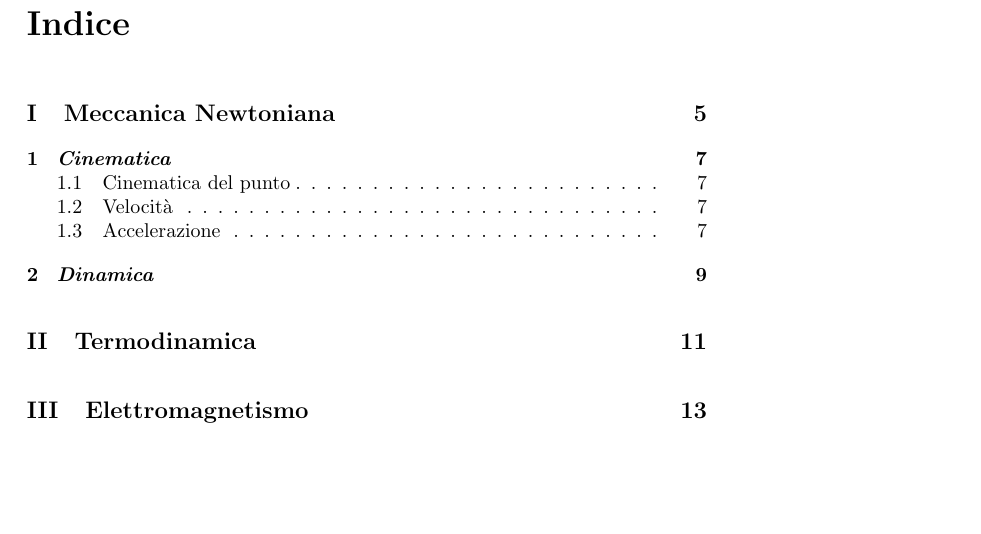
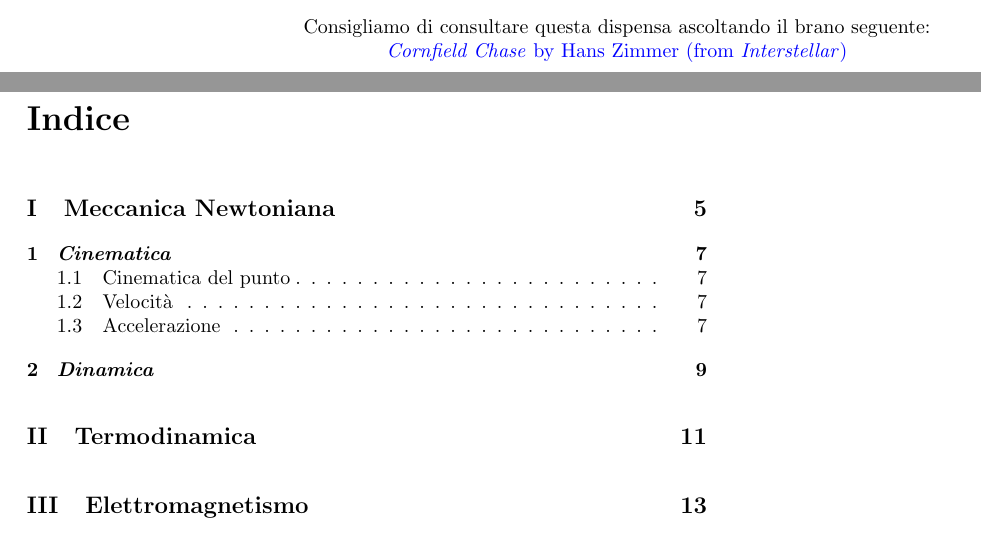
Before and after one commit to zenosaltt/phy, a LaTeX book (src/main_phy.tex): part of page 3 of 25 before the commit and two parts of pages 2 and 3 of 25 after it, the two joined at a grey line, cut at the place of the change, the shorter picture padded with empty space. Compiled offline with pdfLaTeX.

Commit message:
updating remote

```diff
--- a/src/main_phy.tex
+++ b/src/main_phy.tex
@@ -24,13 +28,17 @@ distance apart, but repelling upon being squeezed into one another.}
 In that one sentence, you will see, there is an enormous amount of
 information about the world, if just a little imagination and
 thinking are applied.}{Richard P. Feynman,\\\textit{The Feynman Lectures on Physics}}
+
+\vspace*{9cm}
+\begin{center}
+Consigliamo di consultare questa dispensa ascoltando il brano seguente:\\
+\href{https://www.youtube.com/watch?v=JuSsvM8B4Jc}{\textcolor{blue}{\textit{Cornfield Chase} by Hans Zimmer (from \textit{Interstellar})}}
+\end{center}
+
 \end{titlepage}
 
 
-\dominitoc
 \tableofcontents
-
-
 
 
 \part{Meccanica Newtoniana}
```
Also changed, not shown: src/main_phy.pdf, src/main_phy.tex (6 more changed lines).
